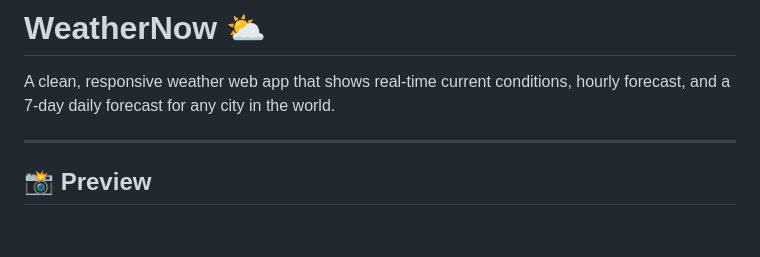
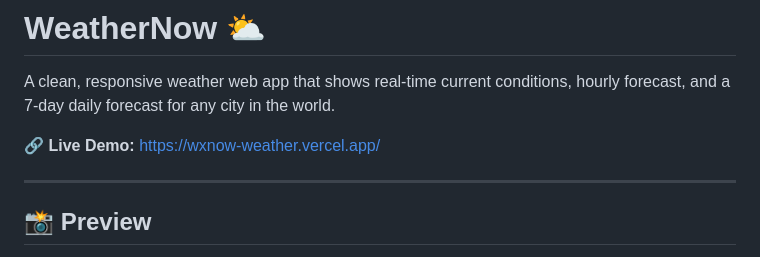
Before and after one commit to git-rubayedFoysal/WeatherNow, a Markdown page: readme.md, the part around the change. Rendered like a GitHub page; blank space fills up the shorter version.

Commit message:
add live demo

```diff
--- a/readme.md
+++ b/readme.md
@@ -1,6 +1,8 @@
 # WeatherNow ⛅
 
 A clean, responsive weather web app that shows real-time current conditions, hourly forecast, and a 7-day daily forecast for any city in the world.
+
+🔗 **Live Demo:** [https://wxnow-weather.vercel.app/](https://wxnow-weather.vercel.app/)
 
 ---
 
```
